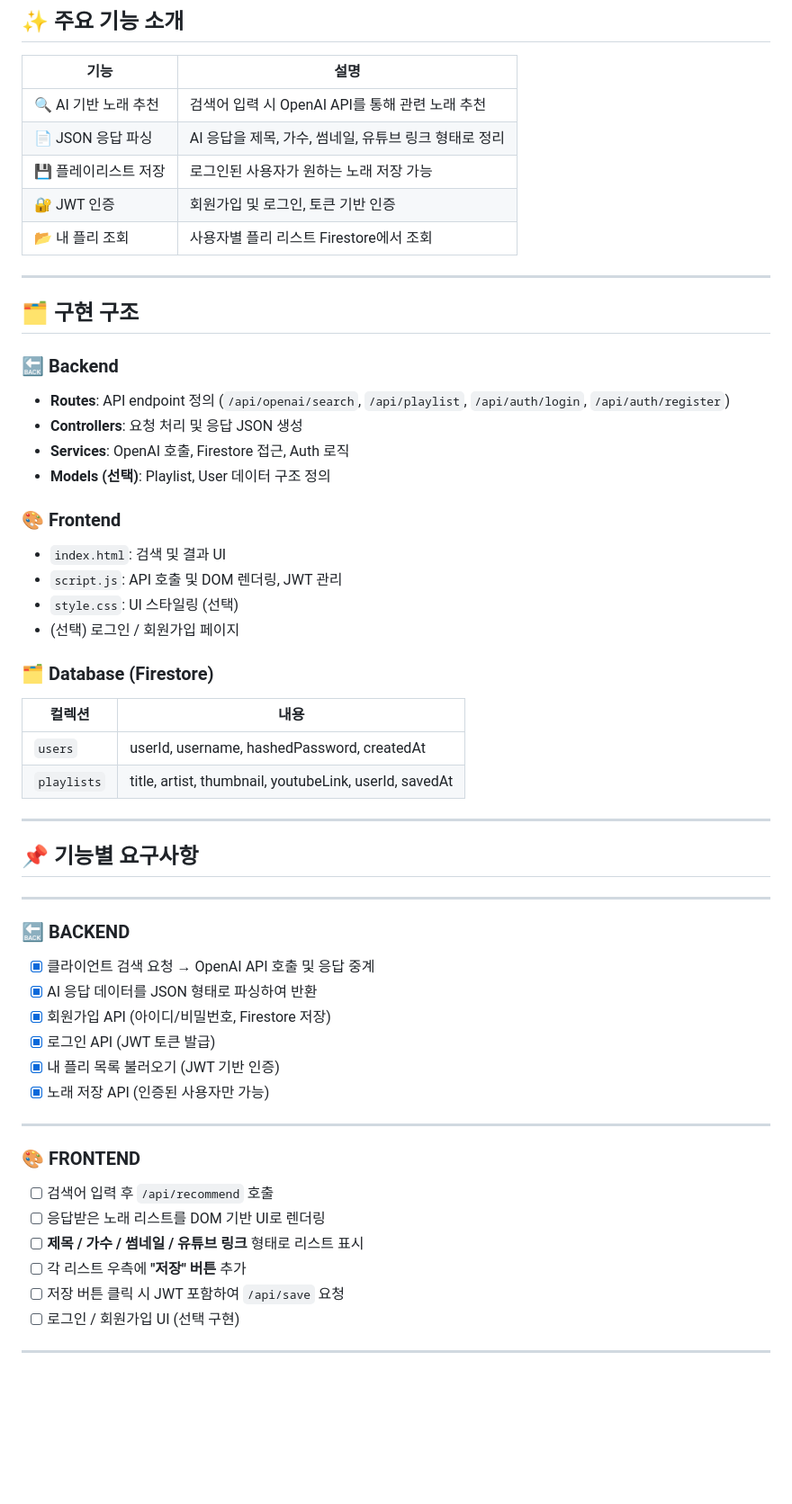
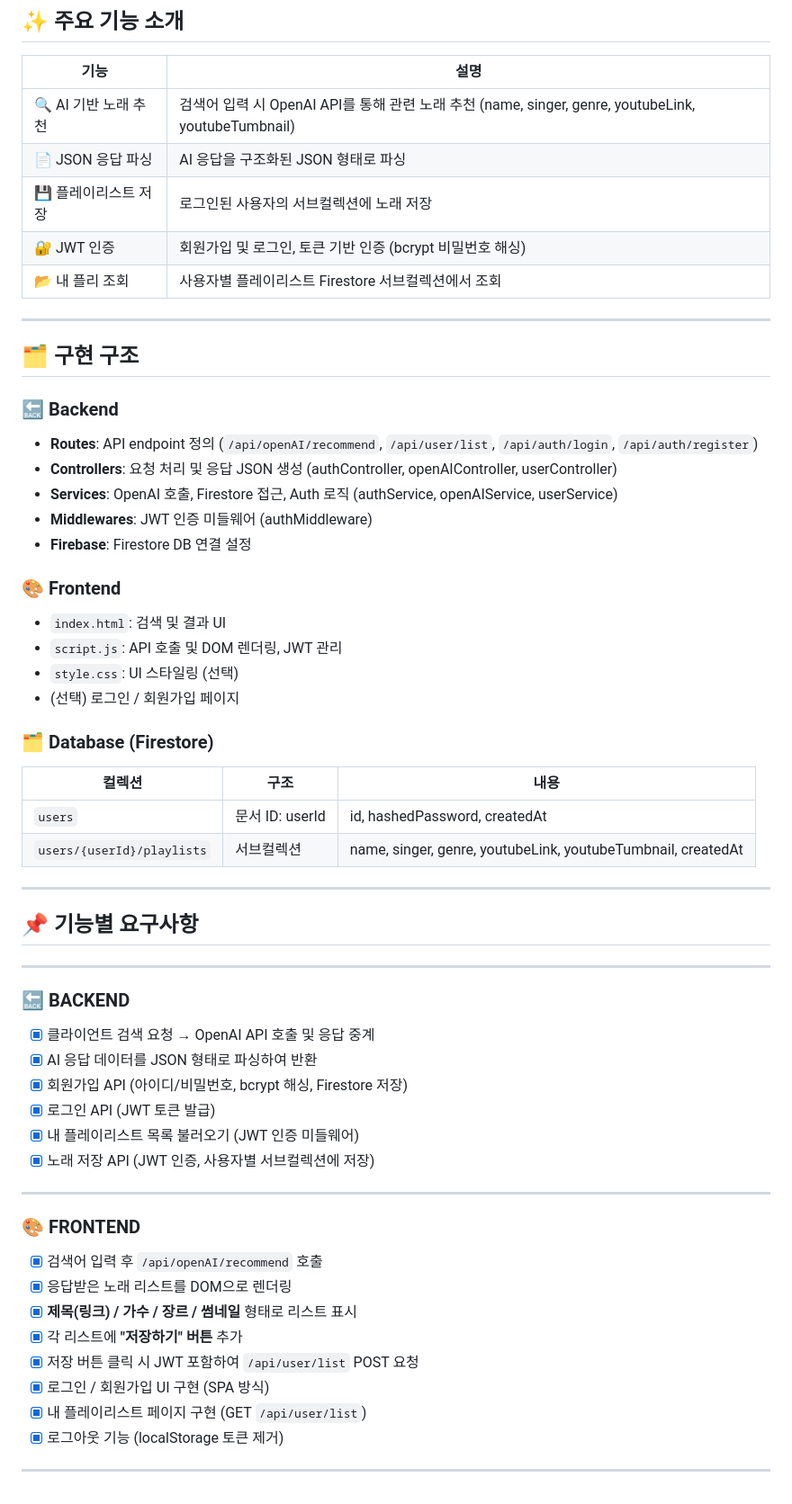
Before and after one commit to uno1547/wooah-open-mission, a Markdown page: README.md, the part around the change. Shown at 90% size. Rendered like a GitHub page; blank space fills up the shorter version.

Commit message:
docs(README): 리드미 검토

```diff
--- a/README.md
+++ b/README.md
@@ -46,11 +46,11 @@
 
 | 기능 | 설명 |
 |------|------|
-| 🔍 AI 기반 노래 추천 | 검색어 입력 시 OpenAI API를 통해 관련 노래 추천 |
-| 📄 JSON 응답 파싱 | AI 응답을 제목, 가수, 썸네일, 유튜브 링크 형태로 정리 |
-| 💾 플레이리스트 저장 | 로그인된 사용자가 원하는 노래 저장 가능 |
-| 🔐 JWT 인증 | 회원가입 및 로그인, 토큰 기반 인증 |
-| 📂 내 플리 조회 | 사용자별 플리 리스트 Firestore에서 조회 |
+| 🔍 AI 기반 노래 추천 | 검색어 입력 시 OpenAI API를 통해 관련 노래 추천 (name, singer, genre, youtubeLink, youtubeTumbnail) |
+| 📄 JSON 응답 파싱 | AI 응답을 구조화된 JSON 형태로 파싱 |
+| 💾 플레이리스트 저장 | 로그인된 사용자의 서브컬렉션에 노래 저장 |
+| 🔐 JWT 인증 | 회원가입 및 로그인, 토큰 기반 인증 (bcrypt 비밀번호 해싱) |
+| 📂 내 플리 조회 | 사용자별 플레이리스트 Firestore 서브컬렉션에서 조회 |
 
 ---
 
@@ -58,10 +58,11 @@
 
 ### 🔙 Backend
 
-- **Routes**: API endpoint 정의 (`/api/openai/search`, `/api/playlist`, `/api/auth/login`, `/api/auth/register`)
-- **Controllers**: 요청 처리 및 응답 JSON 생성
-- **Services**: OpenAI 호출, Firestore 접근, Auth 로직
-- **Models (선택)**: Playlist, User 데이터 구조 정의
+- **Routes**: API endpoint 정의 (`/api/openAI/recommend`, `/api/user/list`, `/api/auth/login`, `/api/auth/register`)
+- **Controllers**: 요청 처리 및 응답 JSON 생성 (authController, openAIController, userController)
+- **Services**: OpenAI 호출, Firestore 접근, Auth 로직 (authService, openAIService, userService)
+- **Middlewares**: JWT 인증 미들웨어 (authMiddleware)
+- **Firebase**: Firestore DB 연결 설정
 
 ### 🎨 Frontend
 
@@ -72,10 +73,10 @@
 
 ### 🗂 Database (Firestore)
 
-| 컬렉션 | 내용 |
-|--------|------|
-| `users` | userId, username, hashedPassword, createdAt |
-| `playlists` | title, artist, thumbnail, youtubeLink, userId, savedAt |
+| 컬렉션 | 구조 | 내용 |
+|--------|------|------|
+| `users` | 문서 ID: userId | id, hashedPassword, createdAt |
+| `users/{userId}/playlists` | 서브컬렉션 | name, singer, genre, youtubeLink, youtubeTumbnail, createdAt |
 
 ---
 ## 📌 기능별 요구사항
@@ -86,20 +87,22 @@
 
 - [X] 클라이언트 검색 요청 → OpenAI API 호출 및 응답 중계
 - [X] AI 응답 데이터를 JSON 형태로 파싱하여 반환
-- [X] 회원가입 API (아이디/비밀번호, Firestore 저장)
+- [X] 회원가입 API (아이디/비밀번호, bcrypt 해싱, Firestore 저장)
 - [X] 로그인 API (JWT 토큰 발급)
-- [X] 내 플리 목록 불러오기 (JWT 기반 인증)
-- [X] 노래 저장 API (인증된 사용자만 가능)
+- [X] 내 플레이리스트 목록 불러오기 (JWT 인증 미들웨어)
+- [X] 노래 저장 API (JWT 인증, 사용자별 서브컬렉션에 저장)
 
 ---
 
 ### 🎨 FRONTEND
 
-- [ ] 검색어 입력 후 `/api/recommend` 호출
-- [ ] 응답받은 노래 리스트를 DOM 기반 UI로 렌더링
-- [ ] **제목 / 가수 / 썸네일 / 유튜브 링크** 형태로 리스트 표시
-- [ ] 각 리스트 우측에 **"저장" 버튼** 추가
-- [ ] 저장 버튼 클릭 시 JWT 포함하여 `/api/save` 요청
-- [ ] 로그인 / 회원가입 UI (선택 구현)
+- [X] 검색어 입력 후 `/api/openAI/recommend` 호출
+- [X] 응답받은 노래 리스트를 DOM으로 렌더링
+- [X] **제목(링크) / 가수 / 장르 / 썸네일** 형태로 리스트 표시
+- [X] 각 리스트에 **"저장하기" 버튼** 추가
+- [X] 저장 버튼 클릭 시 JWT 포함하여 `/api/user/list` POST 요청
+- [X] 로그인 / 회원가입 UI 구현 (SPA 방식)
+- [X] 내 플레이리스트 페이지 구현 (GET `/api/user/list`)
+- [X] 로그아웃 기능 (localStorage 토큰 제거)
 
 ---
```
